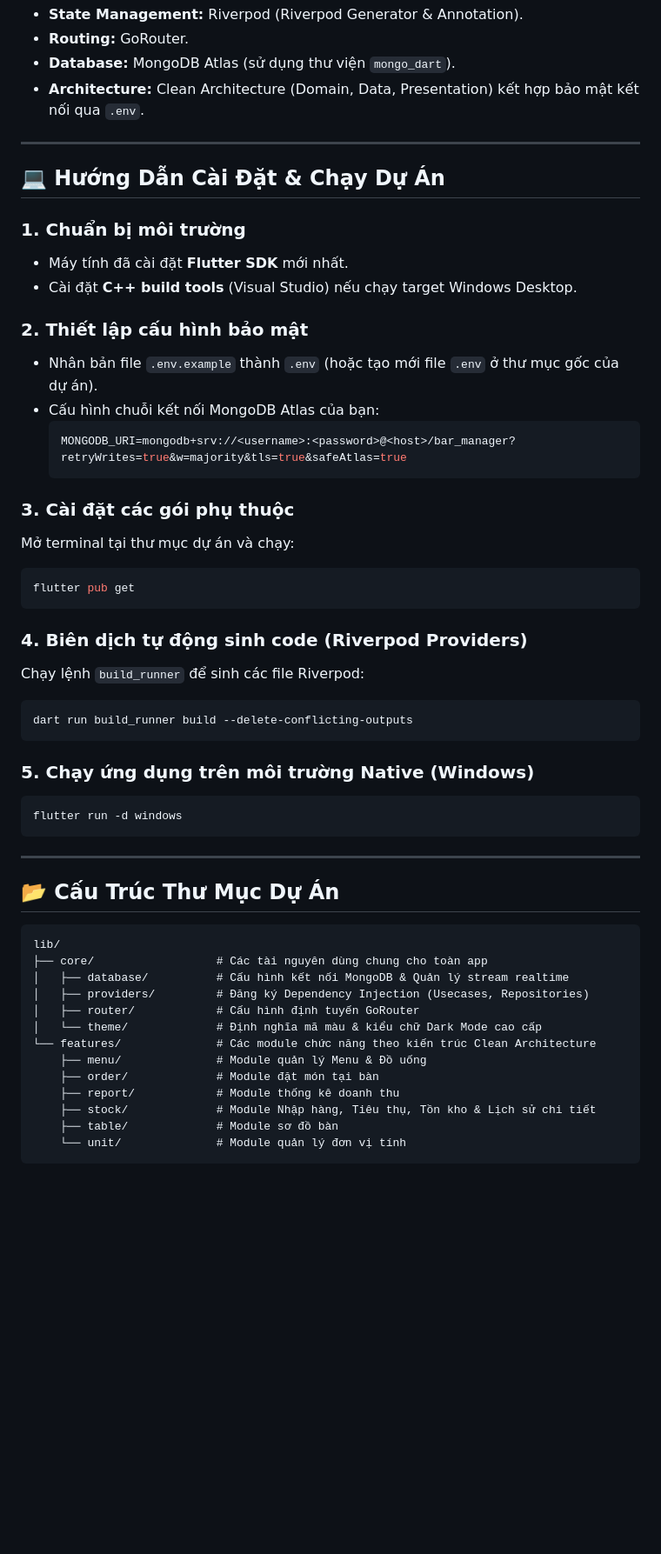
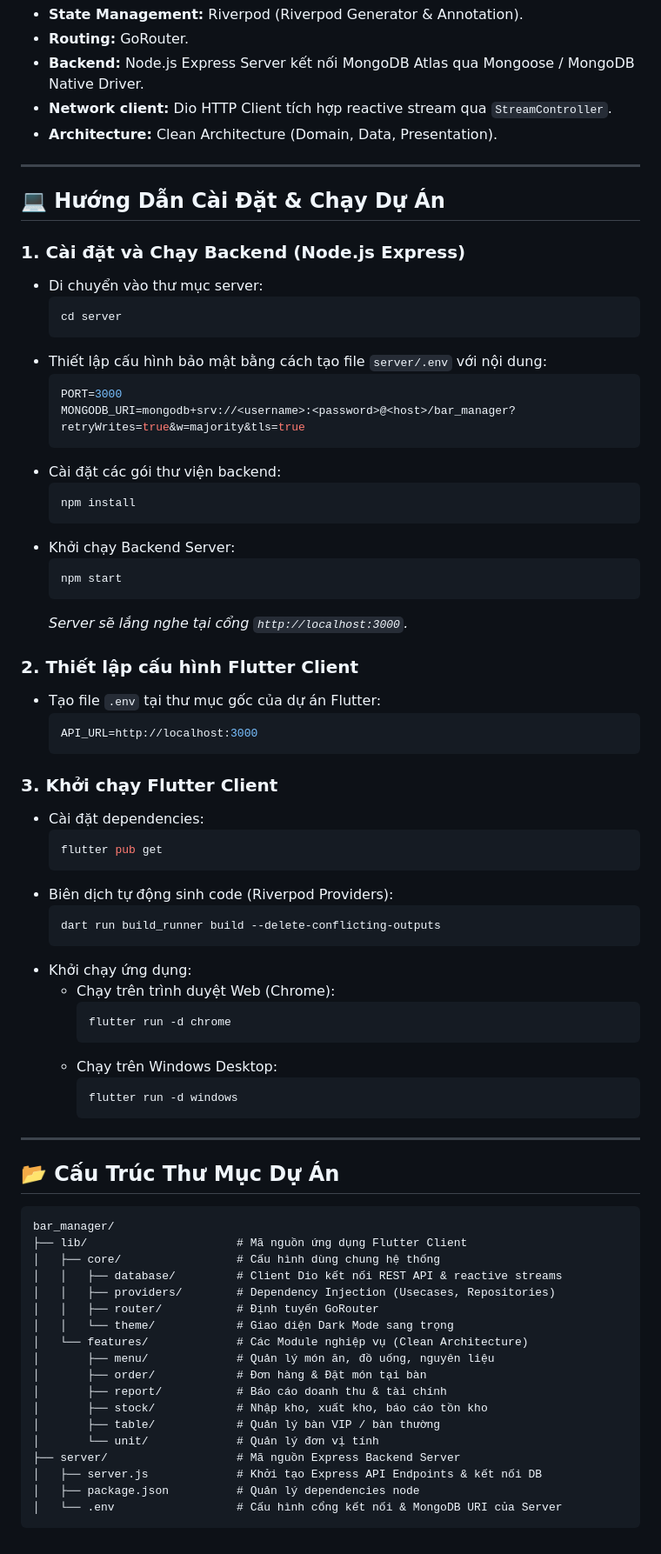
Before and after one commit to DuyVu550/bar_management_app, a Markdown page: README.md, the part around one of its changes. Shown at 87% size. Drawn GitHub-style; blank space fills up the shorter version.

Commit message:
docs: Update README.md to document Node.js backend integration and new feature improvements

````diff
--- a/README.md
+++ b/README.md
@@ -51,55 +51,78 @@
 * **State Management:** Riverpod (Riverpod Generator & Annotation).
 * **Routing:** GoRouter.
-* **Database:** MongoDB Atlas (sử dụng thư viện `mongo_dart`).
-* **Architecture:** Clean Architecture (Domain, Data, Presentation) kết hợp bảo mật kết nối qua `.env`.
+* **Backend:** Node.js Express Server kết nối MongoDB Atlas qua Mongoose / MongoDB Native Driver.
+* **Network client:** Dio HTTP Client tích hợp reactive stream qua `StreamController`.
+* **Architecture:** Clean Architecture (Domain, Data, Presentation).
 
 ---
 
 ## 💻 Hướng Dẫn Cài Đặt & Chạy Dự Án
 
-### 1. Chuẩn bị môi trường
-* Máy tính đã cài đặt **Flutter SDK** mới nhất.
-* Cài đặt **C++ build tools** (Visual Studio) nếu chạy target Windows Desktop.
+### 1. Cài đặt và Chạy Backend (Node.js Express)
+* Di chuyển vào thư mục server:
+  ```bash
+  cd server
+  ```
+* Thiết lập cấu hình bảo mật bằng cách tạo file `server/.env` với nội dung:
+  ```env
+  PORT=3000
+  MONGODB_URI=mongodb+srv://<username>:<password>@<host>/bar_manager?retryWrites=true&w=majority&tls=true
+  ```
+* Cài đặt các gói thư viện backend:
+  ```bash
+  npm install
+  ```
+* Khởi chạy Backend Server:
+  ```bash
+  npm start
+  ```
+  *Server sẽ lắng nghe tại cổng `http://localhost:3000`.*
 
-### 2. Thiết lập cấu hình bảo mật
-* Nhân bản file `.env.example` thành `.env` (hoặc tạo mới file `.env` ở thư mục gốc của dự án).
-* Cấu hình chuỗi kết nối MongoDB Atlas của bạn:
+### 2. Thiết lập cấu hình Flutter Client
+* Tạo file `.env` tại thư mục gốc của dự án Flutter:
   ```env
-  MONGODB_URI=mongodb+srv://<username>:<password>@<host>/bar_manager?retryWrites=true&w=majority&tls=true&safeAtlas=true
+  API_URL=http://localhost:3000
   ```
 
-### 3. Cài đặt các gói phụ thuộc
-Mở terminal tại thư mục dự án và chạy:
-```bash
-flutter pub get
-```
-
-### 4. Biên dịch tự động sinh code (Riverpod Providers)
-Chạy lệnh `build_runner` để sinh các file Riverpod:
-```bash
-dart run build_runner build --delete-conflicting-outputs
-```
-
-### 5. Chạy ứng dụng trên môi trường Native (Windows)
-```bash
-flutter run -d windows
-```
+### 3. Khởi chạy Flutter Client
+* Cài đặt dependencies:
+  ```bash
+  flutter pub get
+  ```
+* Biên dịch tự động sinh code (Riverpod Providers):
+  ```bash
+  dart run build_runner build --delete-conflicting-outputs
+  ```
+* Khởi chạy ứng dụng:
+  * Chạy trên trình duyệt Web (Chrome):
+    ```bash
+    flutter run -d chrome
+    ```
+  * Chạy trên Windows Desktop:
+    ```bash
+    flutter run -d windows
+    ```
 
 ---
 
 ## 📂 Cấu Trúc Thư Mục Dự Án
 ```text
-lib/
-├── core/                  # Các tài nguyên dùng chung cho toàn app
-│   ├── database/          # Cấu hình kết nối MongoDB & Quản lý stream realtime
-│   ├── providers/         # Đăng ký Dependency Injection (Usecases, Repositories)
-│   ├── router/            # Cấu hình định tuyến GoRouter
-│   └── theme/             # Định nghĩa mã màu & kiểu chữ Dark Mode cao cấp
-└── features/              # Các module chức năng theo kiến trúc Clean Architecture
-    ├── menu/              # Module quản lý Menu & Đồ uống
-    ├── order/             # Module đặt món tại bàn
-    ├── report/            # Module thống kê doanh thu
-    ├── stock/             # Module Nhập hàng, Tiêu thụ, Tồn kho & Lịch sử chi tiết
-    ├── table/             # Module sơ đồ bàn
-    └── unit/              # Module quản lý đơn vị tính
+bar_manager/
+├── lib/                      # Mã nguồn ứng dụng Flutter Client
+│   ├── core/                 # Cấu hình dùng chung hệ thống
+│   │   ├── database/         # Client Dio kết nối REST API & reactive streams
+│   │   ├── providers/        # Dependency Injection (Usecases, Repositories)
+│   │   ├── router/           # Định tuyến GoRouter
+│   │   └── theme/            # Giao diện Dark Mode sang trọng
+│   └── features/             # Các Module nghiệp vụ (Clean Architecture)
+│       ├── menu/             # Quản lý món ăn, đồ uống, nguyên liệu
+│       ├── order/            # Đơn hàng & Đặt món tại bàn
+│       ├── report/           # Báo cáo doanh thu & tài chính
+│       ├── stock/            # Nhập kho, xuất kho, báo cáo tồn kho
+│       ├── table/            # Quản lý bàn VIP / bàn thường
+│       └── unit/             # Quản lý đơn vị tính
+├── server/                   # Mã nguồn Express Backend Server
+│   ├── server.js             # Khởi tạo Express API Endpoints & kết nối DB
+│   ├── package.json          # Quản lý dependencies node
+│   └── .env                  # Cấu hình cổng kết nối & MongoDB URI của Server
 ```
````
Also changed, not shown: other parts of README.md (+32 -32 lines).
